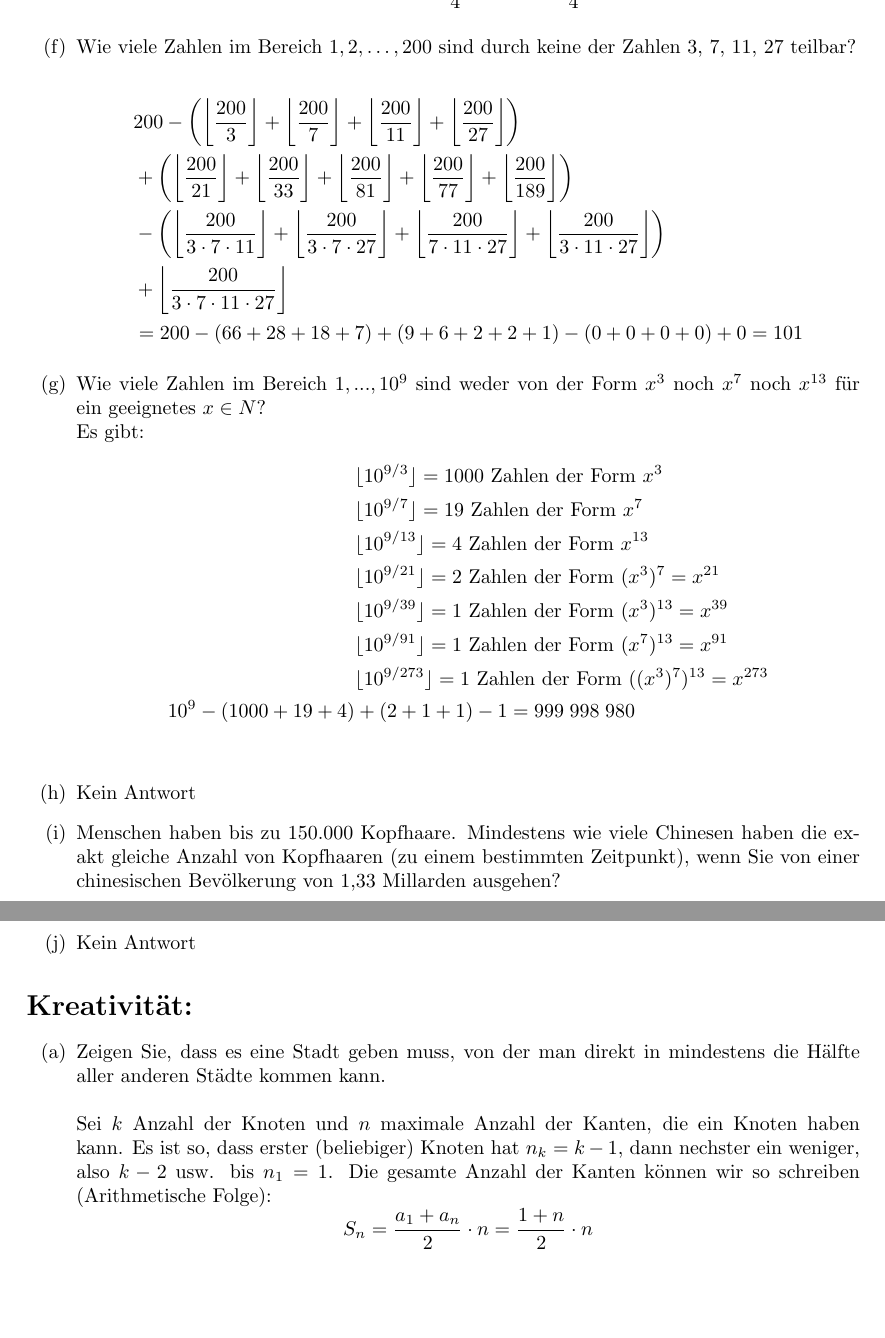
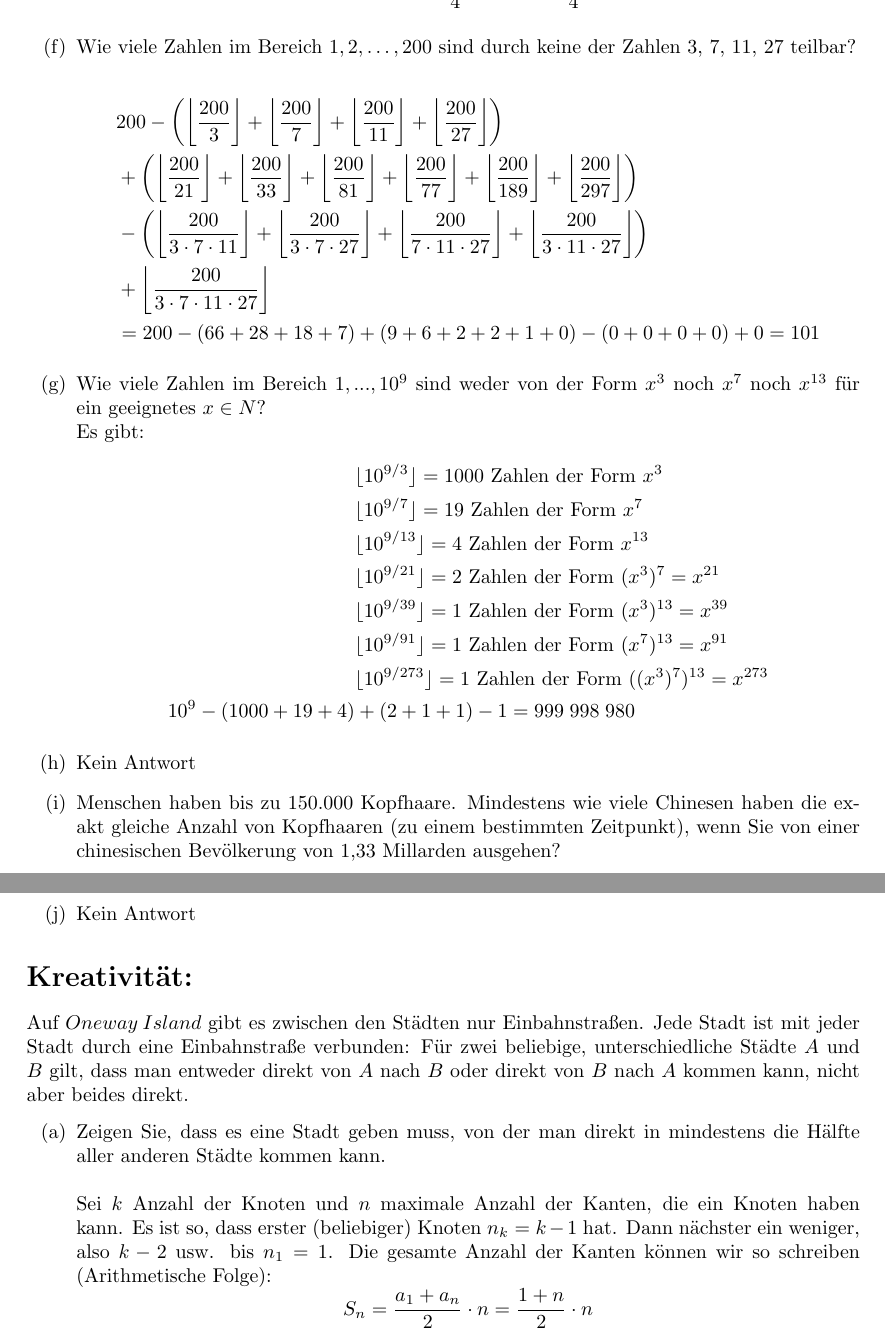
Before and after one commit to Kompasua/mds, a LaTeX document (04/blatt_4.tex): two parts of pages 2 and 3 of 4, joined at a grey line, cut so that both start at the same text, the shorter picture padded with empty space. Compiled offline with pdfLaTeX.

Commit message:
Some layout fix

```diff
--- a/04/blatt_4.tex
+++ b/04/blatt_4.tex
@@ -73,13 +73,13 @@
 	         + \bigg\lfloor\frac{200}{11}\bigg\rfloor + \bigg\lfloor\frac{200}{27}\bigg\rfloor \bigg) \\
 	        &+ \bigg(\bigg\lfloor\frac{200}{21}\bigg\rfloor + \bigg\lfloor\frac{200}{33}\bigg\rfloor
 	         + \bigg\lfloor\frac{200}{81}\bigg\rfloor + \bigg\lfloor\frac{200}{77}\bigg\rfloor
-	         + \bigg\lfloor\frac{200}{189}\bigg\rfloor\bigg) \\
+	         + \bigg\lfloor\frac{200}{189}\bigg\rfloor + \bigg\lfloor\frac{200}{297}\bigg\rfloor\bigg) \\
 	        &-\bigg(\bigg\lfloor\frac{200}{3\cdot 7\cdot 11}
 	         \bigg\rfloor+\bigg\lfloor\frac{200}{3\cdot 7\cdot 27}\bigg\rfloor +
 	         \bigg\lfloor\frac{200}{7\cdot 11\cdot 27}\bigg\rfloor +
 	         \bigg\lfloor\frac{200}{3\cdot 11\cdot 27}\bigg\rfloor \bigg) \\
 	        &+ \bigg\lfloor\frac{200}{3\cdot 7\cdot 11 \cdot 27}\bigg\rfloor \\
-	        &= 200 - (66+28+18+7) + (9 + 6 + 2 + 2 + 1) - (0 + 0 + 0 + 0) + 0 = 101
+	        &= 200 - (66+28+18+7) + (9 + 6 + 2 + 2 + 1 + 0) - (0 + 0 + 0 + 0) + 0 = 101
         \end{align*}
 
         % Task (g)
@@ -94,7 +94,7 @@
 		    &\lfloor 10^{9/39}\rfloor= 1  \text{ Zahlen der Form } (x^{3})^{13} = x^{39} \\
 		    &\lfloor 10^{9/91}\rfloor= 1  \text{ Zahlen der Form } (x^{7})^{13} = x^{91} \\
 		    &\lfloor 10^{9/273}\rfloor= 1  \text{ Zahlen der Form } ((x^{3})^7)^{13} = x^{273} \\
-	    10^9-(1000+19+4)&+(2+1+1)-1=999\; 998\; 980 \\
+		    10^9-(1000+19+4)&+(2+1+1)-1=999\; 998\; 980
         \end{align*}
 
         % Task (h)
@@ -112,11 +112,15 @@
         \item Kein Antwort
     \end{enumerate}
     \section*{Kreativit\"at:}
+    Auf $Oneway \> Island$ gibt es zwischen den Städten nur Einbahnstraßen. Jede Stadt ist mit jeder
+	Stadt durch eine Einbahnstraße verbunden: Für zwei beliebige, unterschiedliche Städte $A$ und
+	$B$ gilt, dass man entweder direkt von $A$ nach $B$ oder direkt von $B$ nach $A$ kommen kann,
+	nicht aber beides direkt.
     \begin{enumerate}[label=(\alph*)]
     	\item Zeigen Sie, dass es eine Stadt geben muss, von der man direkt in mindestens die Hälfte
 		aller anderen Städte kommen kann.\\\\
 		Sei $k$ Anzahl der Knoten und $n$ maximale Anzahl der Kanten, die ein Knoten haben kann.
-		Es ist so, dass erster (beliebiger) Knoten hat $n_k = k-1$, dann nechster ein weniger,
+		Es ist so, dass erster (beliebiger) Knoten $n_k = k-1$ hat. Dann n\"achster ein weniger,
 		also $k-2$ usw. bis $n_1 = 1$.
 		Die gesamte Anzahl der Kanten k\"onnen wir so schreiben (Arithmetische Folge):
 		\[S_n = \frac{a_1+a_n}{2}\cdot n = \frac{1+n}{2}\cdot n\]
```
Also changed, not shown: 04/blatt_4.pdf, 04/blatt_4.tex (3 more changed lines). Lines whose indentation alone changed are shown as unchanged.
